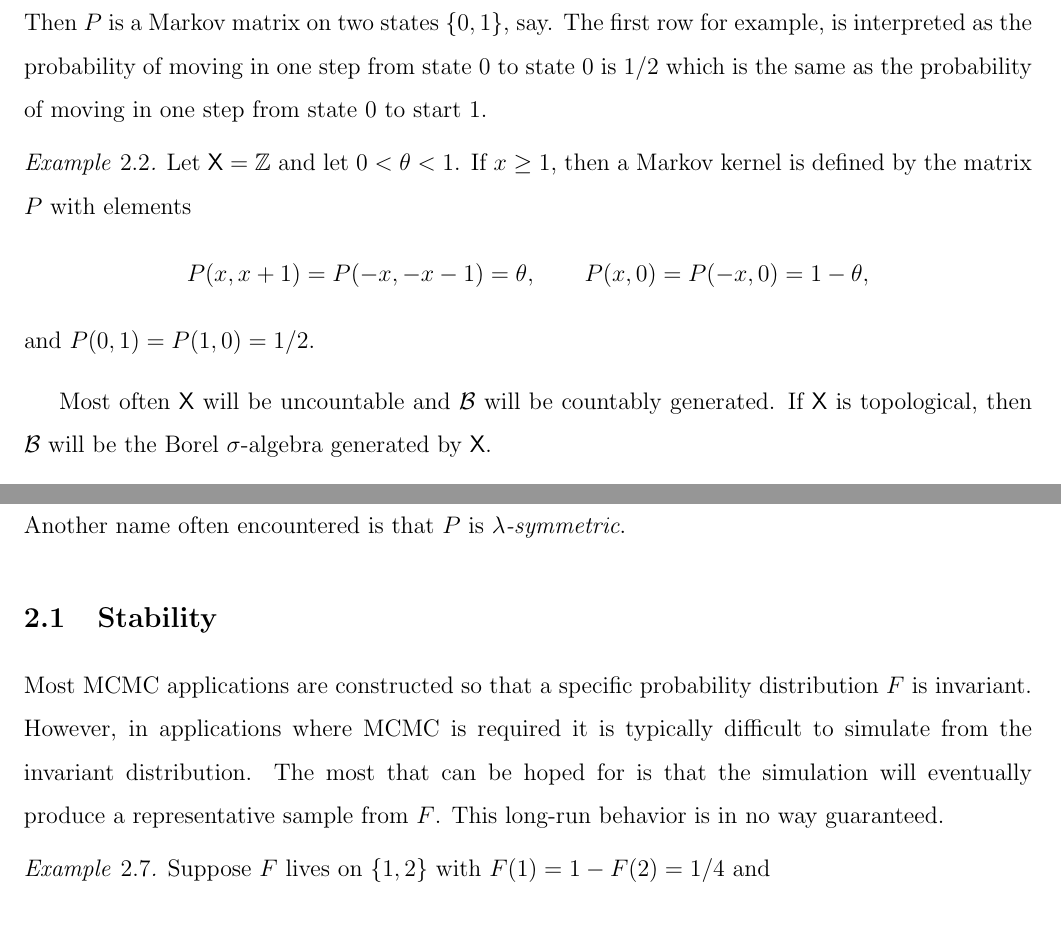
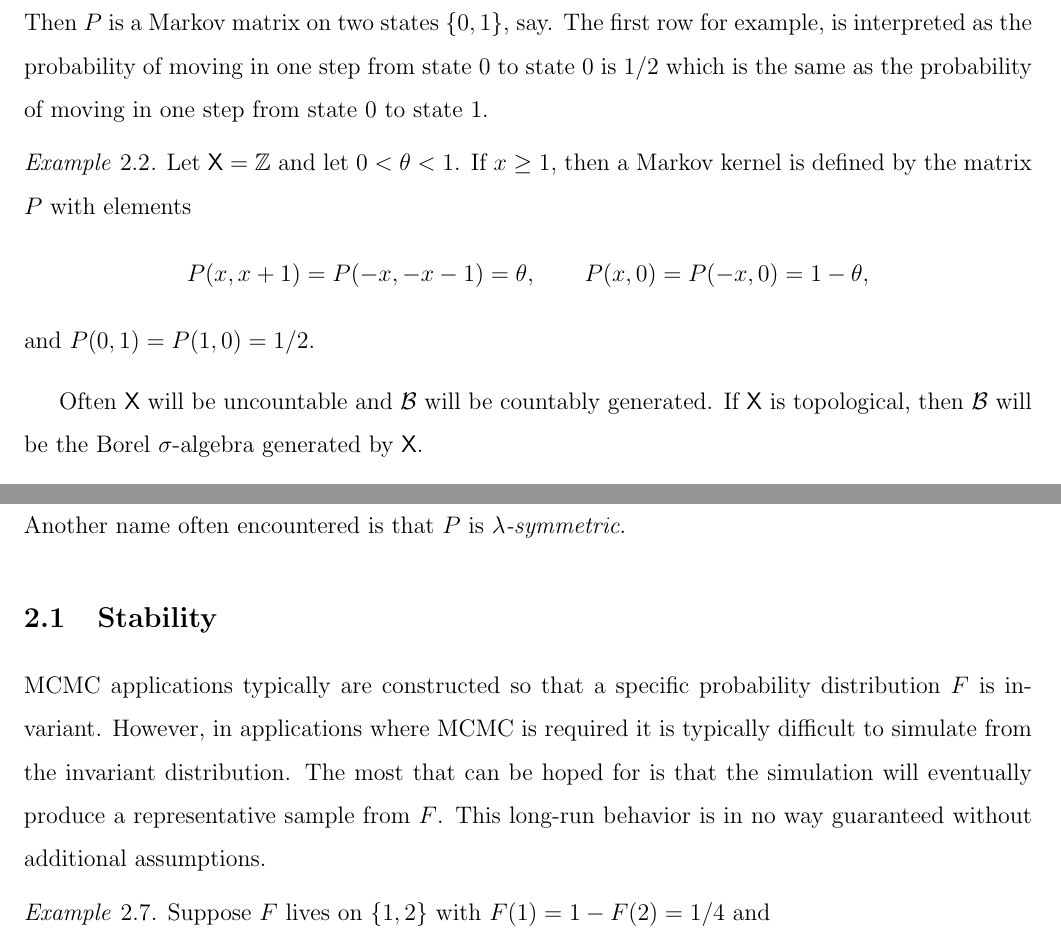
Before and after one commit to galinj/MCMC-Notes, a LaTeX document (IntroMCMC.tex): two parts of pages 2 and 4 of 6, joined at a grey line, cut so that both start at the same text, the shorter picture padded with empty space. Compiled offline with pdfLaTeX.

Commit message:
Add files via upload

```diff
--- a/IntroMCMC.tex
+++ b/IntroMCMC.tex
@@ -100,7 +100,7 @@ square matrix whose entries are nonnegative and whose rows sum to 1.
   Then $P$ is  a Markov matrix on two states $\{0, 1\}$, say.  The
   first row for example, is interpreted as
   the probability of moving in one step from state 0 to state 0 is 1/2
-  which is the same as the probability of moving in one step from state 0 to start 1.
+  which is the same as the probability of moving in one step from state 0 to state 1.
  \end{example}
 
 \begin{example}
@@ -112,7 +112,7 @@ square matrix whose entries are nonnegative and whose rows sum to 1.
   and $P(0,1)=P(1,0) =1/2$.
 \end{example}
 
-Most often $\X$ will be uncountable and $\B$ will be countably
+Often $\X$ will be uncountable and $\B$ will be countably
 generated.  If $\X$ is topological, then $\B$ will be the Borel
 $\sigma$-algebra generated by $\X$.
 
@@ -208,12 +208,12 @@ Exercise~\ref{mcmc:hw:dbc}.  Detailed balance holds if
 
  \subsection{Stability}
  \label{mcmc:sec:stability}
- Most MCMC applications are constructed so that a specific probability
+MCMC applications typically are constructed so that a specific probability
  distribution $F$ is invariant.  However, in applications where MCMC is
  required it is typically difficult to simulate from the invariant
  distribution.  The most that can be hoped for is that the simulation
  will eventually produce a representative sample from $F$.  This
- long-run behavior is in no way guaranteed.
+ long-run behavior is in no way guaranteed without additional assumptions.
 
  \begin{example}
    \label{mcmc:ex:detmc}
```
Also changed, not shown: IntroMCMC.pdf.
